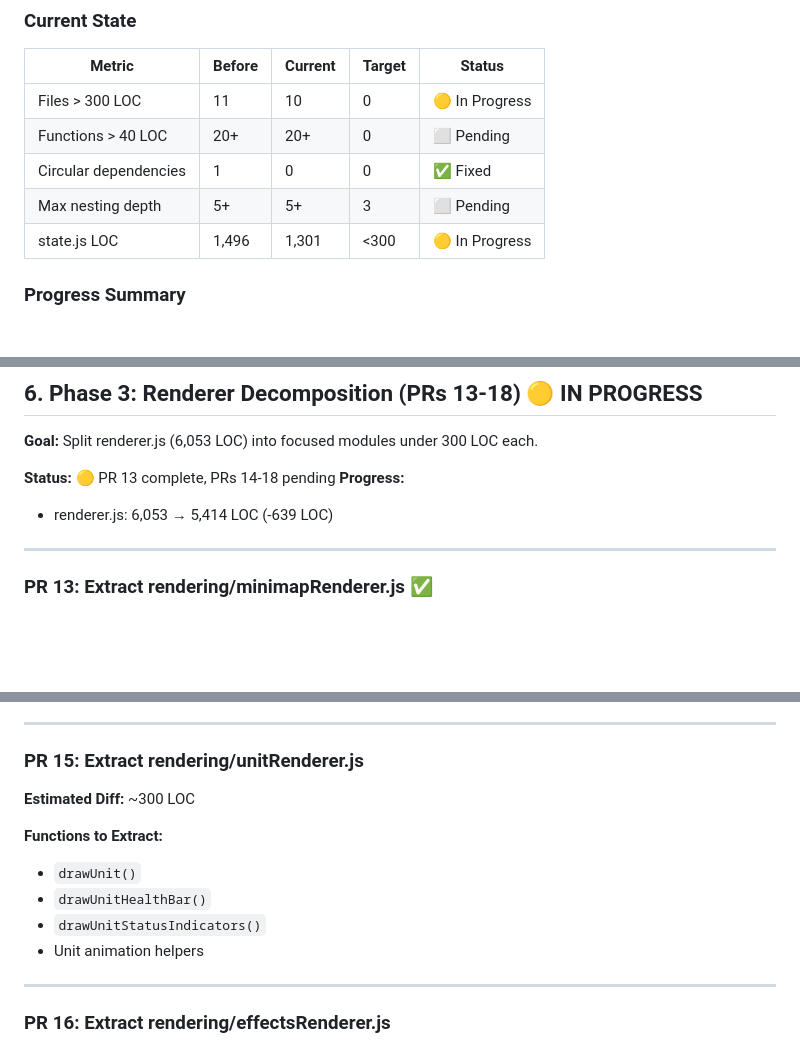
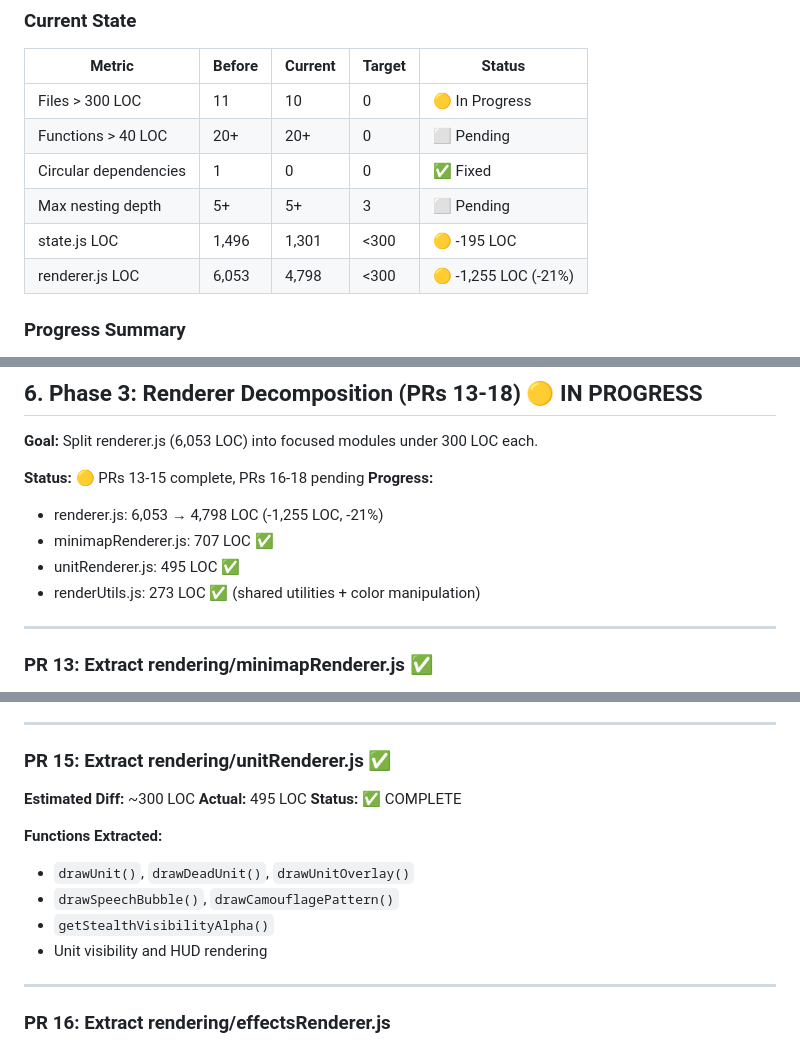
Before and after one commit to CodingSteve01/battlezone, a Markdown page: REFACTORING_PLAN.md, 3 parts joined by grey strips. Drawn GitHub-style; blank space fills up the shorter version.

Commit message:
docs(plan): update Phase 3 progress - PRs 13-15 complete

```diff
--- a/REFACTORING_PLAN.md
+++ b/REFACTORING_PLAN.md
@@ -19,7 +19,8 @@ This document outlines a comprehensive refactoring plan to bring the Shadow Squa
 | Functions > 40 LOC | 20+ | 20+ | 0 | ⬜ Pending |
 | Circular dependencies | 1 | 0 | 0 | ✅ Fixed |
 | Max nesting depth | 5+ | 5+ | 3 | ⬜ Pending |
-| state.js LOC | 1,496 | 1,301 | <300 | 🟡 In Progress |
+| state.js LOC | 1,496 | 1,301 | <300 | 🟡 -195 LOC |
+| renderer.js LOC | 6,053 | 4,798 | <300 | 🟡 -1,255 LOC (-21%) |
 
 ### Progress Summary
 
@@ -655,9 +656,12 @@ export function getLastRoundSummary() { ... }
 
 **Goal:** Split renderer.js (6,053 LOC) into focused modules under 300 LOC each.
 
-**Status:** 🟡 PR 13 complete, PRs 14-18 pending
+**Status:** 🟡 PRs 13-15 complete, PRs 16-18 pending
 **Progress:**
-- renderer.js: 6,053 → 5,414 LOC (-639 LOC)
+- renderer.js: 6,053 → 4,798 LOC (-1,255 LOC, -21%)
+- minimapRenderer.js: 707 LOC ✅
+- unitRenderer.js: 495 LOC ✅
+- renderUtils.js: 273 LOC ✅ (shared utilities + color manipulation)
 
 ---
 
@@ -691,15 +695,17 @@ export function getLastRoundSummary() { ... }
 
 ---
 
-### PR 15: Extract rendering/unitRenderer.js
+### PR 15: Extract rendering/unitRenderer.js ✅
 
 **Estimated Diff:** ~300 LOC
+**Actual:** 495 LOC
+**Status:** ✅ COMPLETE
 
-**Functions to Extract:**
-- `drawUnit()`
-- `drawUnitHealthBar()`
-- `drawUnitStatusIndicators()`
-- Unit animation helpers
+**Functions Extracted:**
+- `drawUnit()`, `drawDeadUnit()`, `drawUnitOverlay()`
+- `drawSpeechBubble()`, `drawCamouflagePattern()`
+- `getStealthVisibilityAlpha()`
+- Unit visibility and HUD rendering
 
 ---
 
```
